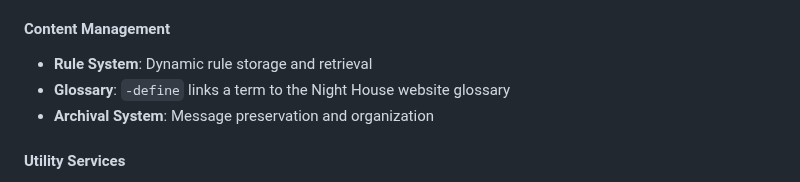
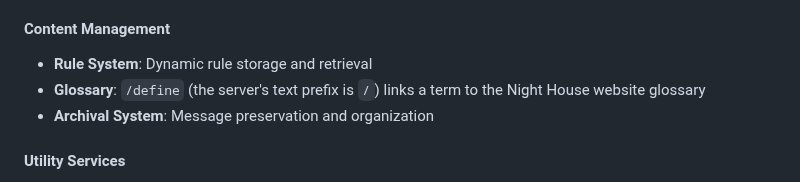
Before and after one commit to lbds137/yagpdb-custom-commands, a Markdown page: docs/ARCHITECTURE.md, the part around the change. GitHub-like rendering.

```diff
--- a/docs/ARCHITECTURE.md
+++ b/docs/ARCHITECTURE.md
@@ -123,7 +123,7 @@ Centralized message formatting and delivery:
 
 #### Content Management
 - **Rule System**: Dynamic rule storage and retrieval
-- **Glossary**: `-define` links a term to the Night House website glossary
+- **Glossary**: `/define` (the server's text prefix is `/`) links a term to the Night House website glossary
 - **Archival System**: Message preservation and organization
 
 #### Utility Services
```
Also changed, not shown: docs/COMMAND_REVIEW.md (+1 -1 lines), docs/FUTURE_IMPROVEMENTS.md (+6 -3 lines).
